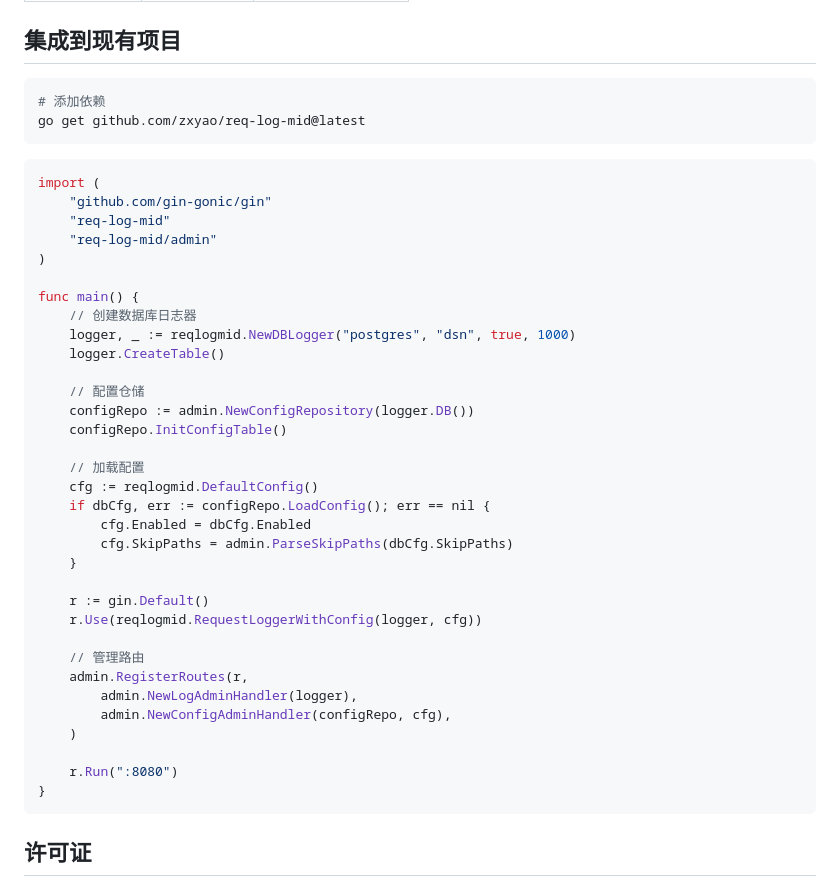
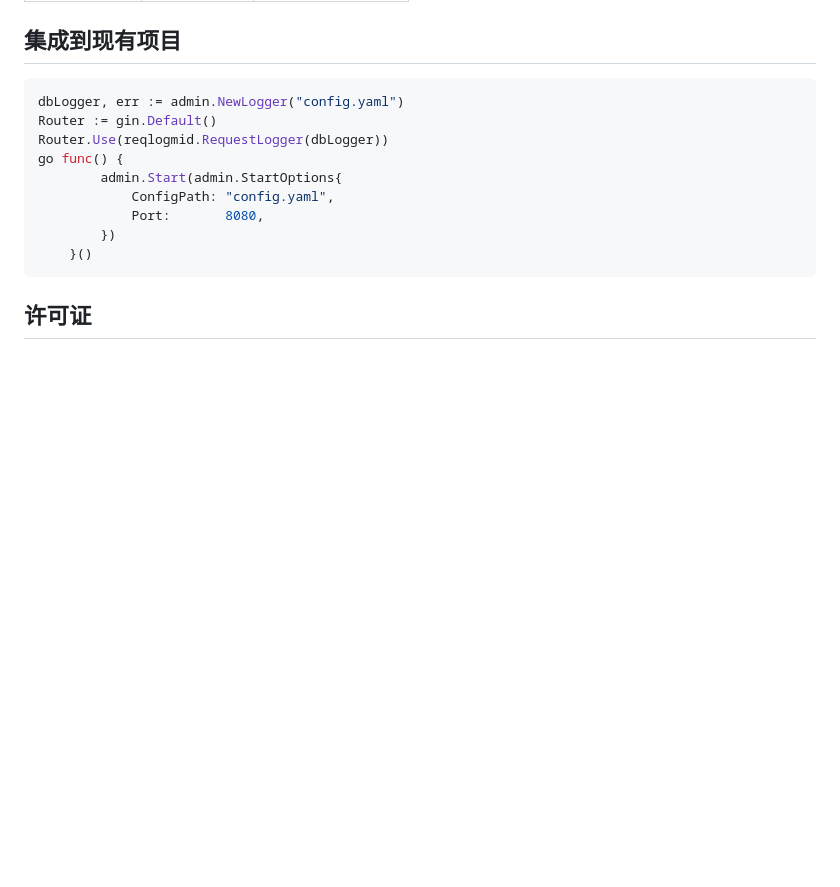
Before and after one commit to vvid123/req-log-admin, a Markdown page: README.md, the part around the change. Rendered like a GitHub page; blank space fills up the shorter version.

Commit message:
更新README文件

````diff
--- a/README.md
+++ b/README.md
@@ -241,45 +241,18 @@ req-log-mid/
 ## 集成到现有项目
 
 ```bash
-# 添加依赖
-go get github.com/zxyao/req-log-mid@latest
+dbLogger, err := admin.NewLogger("config.yaml")
+Router := gin.Default()
+Router.Use(reqlogmid.RequestLogger(dbLogger))
+go func() {
+		admin.Start(admin.StartOptions{
+			ConfigPath: "config.yaml",
+			Port:       8080,
+		})
+	}()
 ```
 
-```go
-import (
-	"github.com/gin-gonic/gin"
-	"req-log-mid"
-	"req-log-mid/admin"
-)
 
-func main() {
-	// 创建数据库日志器
-	logger, _ := reqlogmid.NewDBLogger("postgres", "dsn", true, 1000)
-	logger.CreateTable()
-
-	// 配置仓储
-	configRepo := admin.NewConfigRepository(logger.DB())
-	configRepo.InitConfigTable()
-
-	// 加载配置
-	cfg := reqlogmid.DefaultConfig()
-	if dbCfg, err := configRepo.LoadConfig(); err == nil {
-		cfg.Enabled = dbCfg.Enabled
-		cfg.SkipPaths = admin.ParseSkipPaths(dbCfg.SkipPaths)
-	}
-
-	r := gin.Default()
-	r.Use(reqlogmid.RequestLoggerWithConfig(logger, cfg))
-
-	// 管理路由
-	admin.RegisterRoutes(r,
-		admin.NewLogAdminHandler(logger),
-		admin.NewConfigAdminHandler(configRepo, cfg),
-	)
-
-	r.Run(":8080")
-}
-```
 
 ## 许可证
 
````
